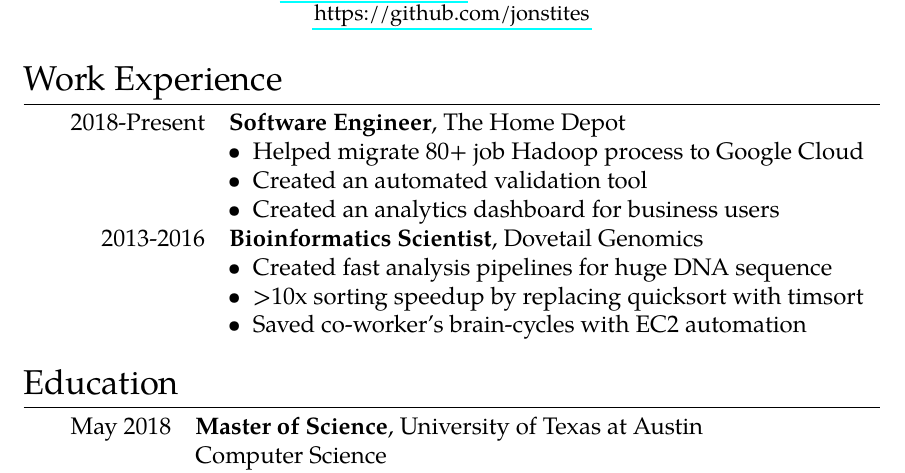
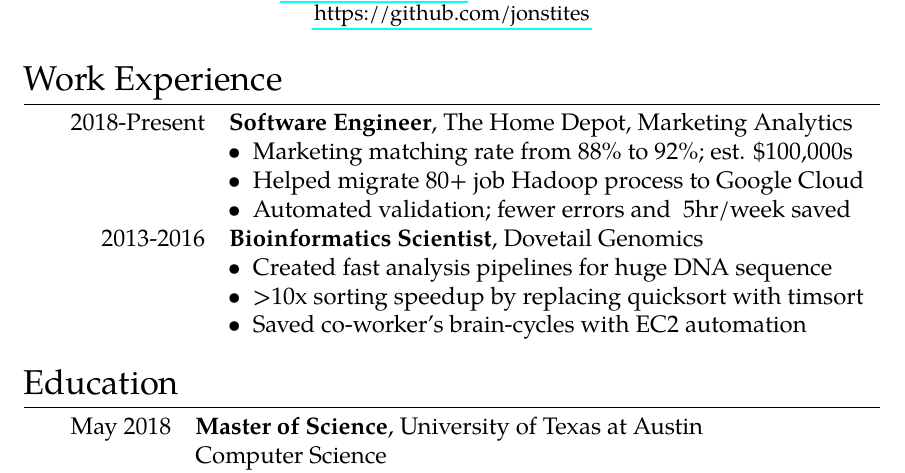
Before and after one commit to jonstites/resume, a LaTeX CV (jonstites_resume.tex): part of the page, cut so that both start at the same text. Compiled offline with pdfLaTeX.

Commit message:
Updates resume with Homedepot work

```diff
--- a/jonstites_resume.tex
+++ b/jonstites_resume.tex
@@ -115,15 +115,15 @@
 \newcommand*{\Work}{
 	\section{Work Experience}
 	\begin{tabular}{rl}
-	2018-Present & \textbf{Software Engineer}, The Home Depot \\
-	   & \tabitem Helped migrate 80+ job Hadoop process to Google Cloud \\
-	   & \tabitem Created an automated validation tool  \\
-	   & \tabitem Created an analytics dashboard for business users \\
-	2013-2016 & \textbf{Bioinformatics Scientist},
-			    Dovetail Genomics \\
-	   & \tabitem Created fast analysis pipelines for huge DNA sequence \\
-	   & \tabitem >10x sorting speedup by replacing quicksort with timsort \\
-	   & \tabitem Saved co-worker's brain-cycles with EC2 automation \\
+	2018-Present & \textbf{Software Engineer}, The Home Depot, Marketing Analytics \\
+	&    \tabitem Marketing matching rate from 88\% to 92\%; est. \$100,000s \\
+	&    \tabitem Helped migrate 80+ job Hadoop process to Google Cloud \\
+	&    \tabitem Automated validation; fewer errors and ~5hr/week saved \\
+
+	2013-2016    &  \textbf{Bioinformatics Scientist}, Dovetail Genomics \\
+	&    \tabitem Created fast analysis pipelines for huge DNA sequence \\
+	&    \tabitem >10x sorting speedup by replacing quicksort with timsort \\
+	&    \tabitem Saved co-worker's brain-cycles with EC2 automation \\
 
 	\end{tabular}
 }
```
